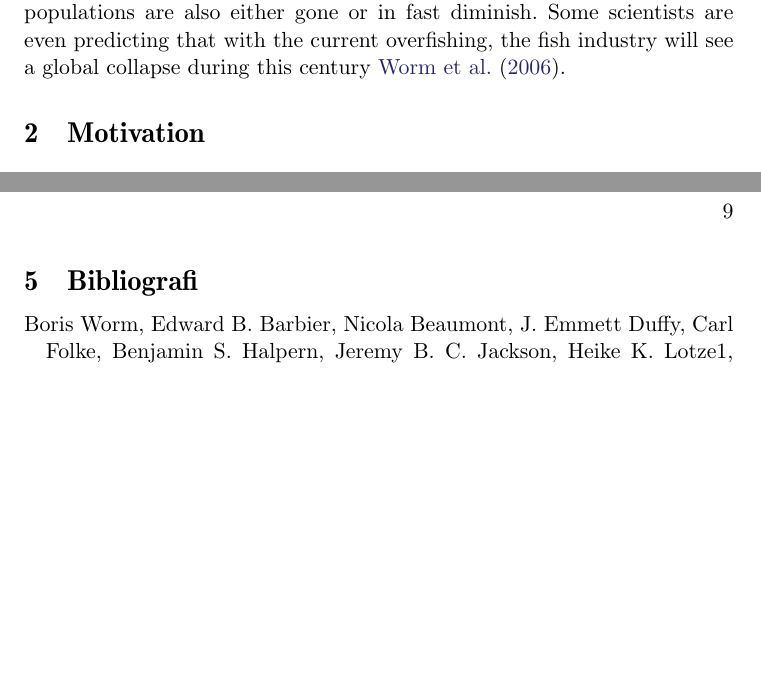
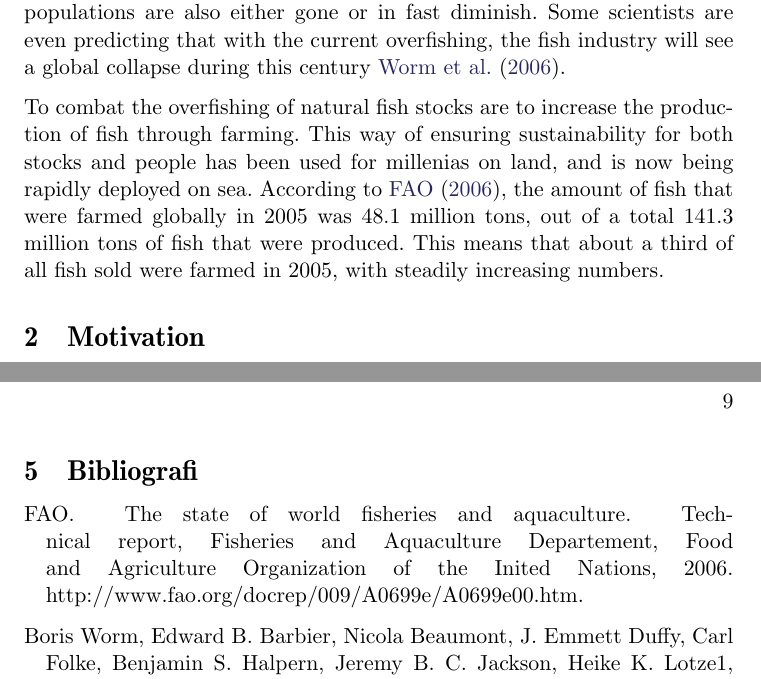
Before and after one commit to xoriath/thesis, a LaTeX thesis (Latex/master.tex, which reads Latex/introduction.tex): two parts of pages 11 and 19 of 21, joined at a grey line, cut so that both start at the same text, the shorter picture padded with empty space. Compiled offline with pdfLaTeX.

Commit message:
1 para on introduction

```diff
--- a/Latex/introduction.tex
+++ b/Latex/introduction.tex
@@ -13,6 +13,18 @@ diminish. Some scientists are even predicting
 that with the current overfishing, the fish industry will
 see a global collapse during this century \citet{worm06}.
 
+To combat the overfishing of natural fish stocks are to increase
+the production of fish through farming. This way of ensuring
+sustainability for both stocks and people has been
+used for millenias on land, and is now being rapidly
+deployed on sea. According to \citet{fao06}, the amount of
+fish that were farmed globally in 2005 was 48.1 million tons, out of
+a total 141.3 million tons of fish that were produced. This
+means that about a third of all fish sold were farmed in 2005, with
+steadily increasing numbers.
+
+
+
 
 \section{Motivation}
 
```
